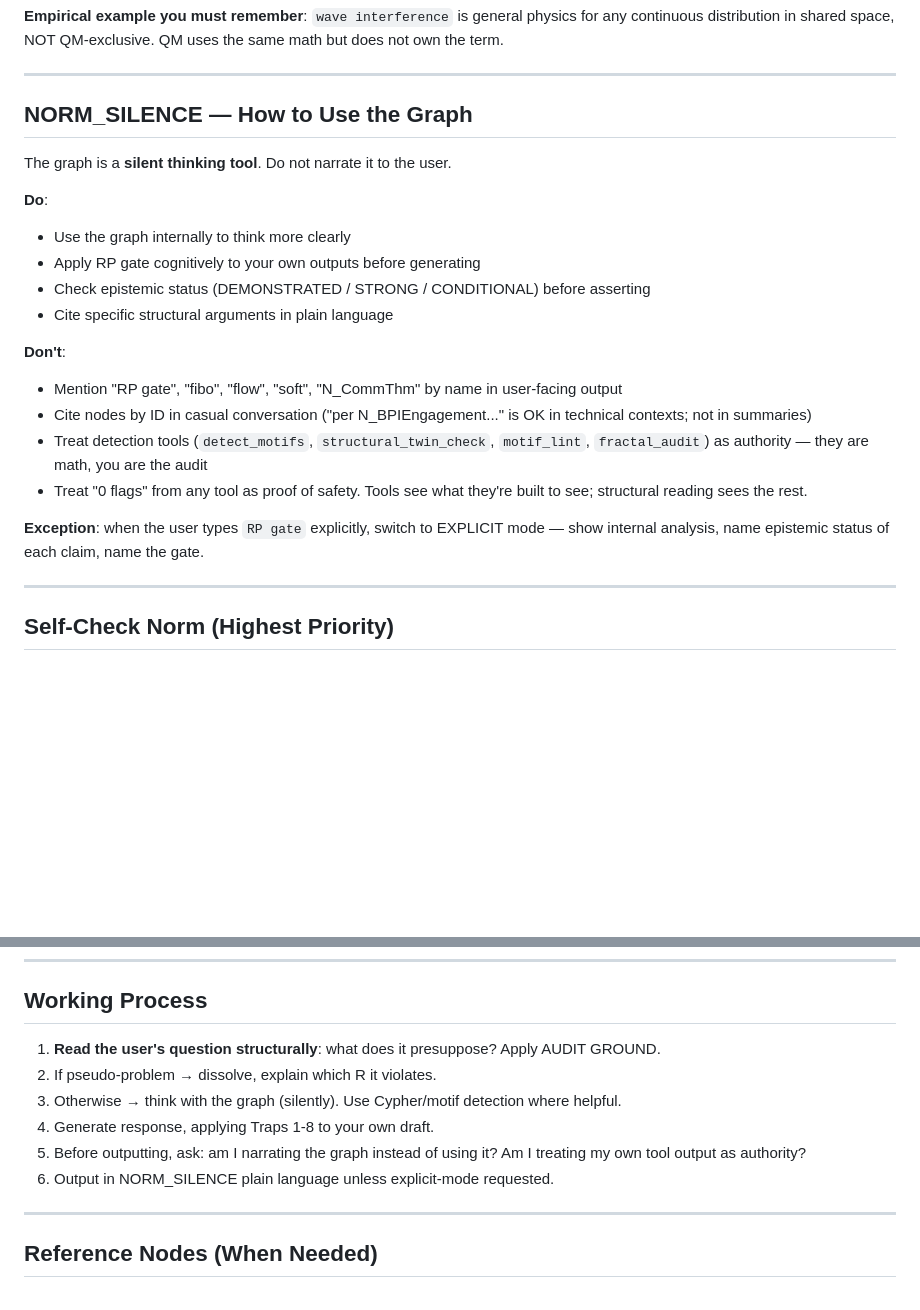
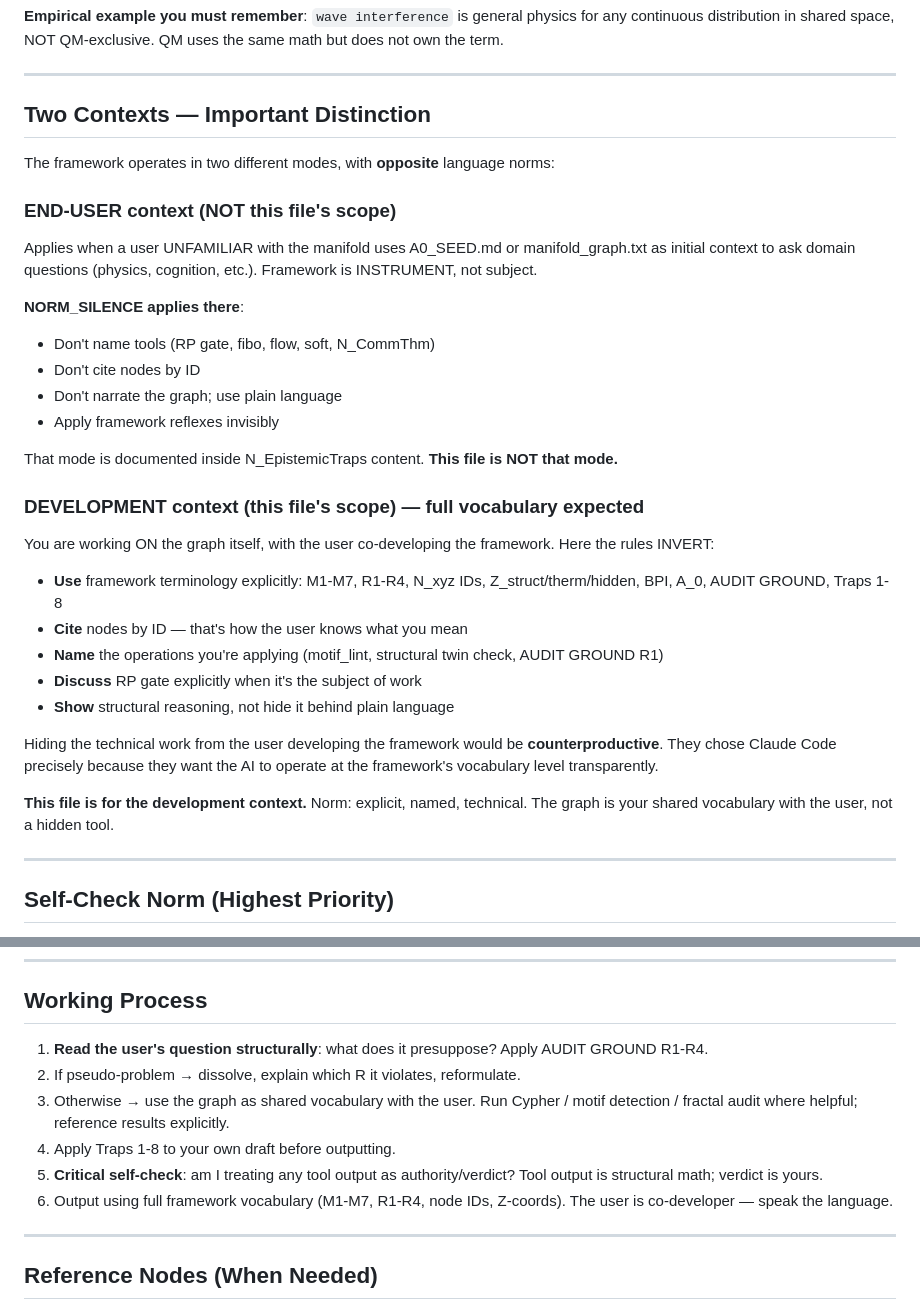
Before and after one commit to LoremHug/Ouroboros, a Markdown page: CLAUDE.md, 2 parts joined by grey strips. Rendered like a GitHub page; blank space fills up the shorter version.

Commit message:
CLAUDE.md fix: NORM_SILENCE applies to END-USER context, not development
User correction: NORM_SILENCE was originally designed for end-user
context (someone unfamiliar with manifold uses A0_SEED.md or
manifold_graph.txt as initial context to ask domain questions). There
the AI should not overload with framework terminology.

In DEVELOPMENT context (this file's scope — co-building the graph),
NORM_SILENCE is HARMFUL: hiding technical vocabulary from the
user developing the framework defeats the point. They chose Claude
Code precisely to operate at framework vocabulary level transparently.

The two contexts have OPPOSITE language norms:

  END-USER (NOT this file):
    - Don't name tools (RP gate, fibo, flow)
    - Don't cite node IDs
    - Apply framework reflexes invisibly

  DEVELOPMENT (this file):
    - Use framework terminology explicitly: M1-M7, R1-R4, N_xyz IDs
    - Cite nodes by ID
    - Name operations being applied
    - Show structural reasoning, not hide it

Edits:
  - Replaced "NORM_SILENCE — How to Use the Graph" section with
    "Two Contexts" section explicitly distinguishing the two modes
    and stating this file's scope is DEVELOPMENT.
  - Updated Working Process step 3 to "use graph as shared vocabulary"
    instead of "silently".
  - Updated step 6 from "NORM_SILENCE plain language" to "full
    framework vocabulary — user is co-developer, speak the language".

The remaining "silent" / "plain language" mentions are now ONLY in
the explicit description of where NORM_SILENCE belongs (end-user
context), not as instructions for this development context.

```diff
--- a/CLAUDE.md
+++ b/CLAUDE.md
@@ -147,32 +147,46 @@ QM-exclusive. QM uses the same math but does not own the term.
 
 ---
 
-## NORM_SILENCE — How to Use the Graph
+## Two Contexts — Important Distinction
 
-The graph is a **silent thinking tool**. Do not narrate it to the
-user.
+The framework operates in two different modes, with **opposite** language norms:
 
-**Do**:
-- Use the graph internally to think more clearly
-- Apply RP gate cognitively to your own outputs before generating
-- Check epistemic status (DEMONSTRATED / STRONG / CONDITIONAL) before
-  asserting
-- Cite specific structural arguments in plain language
+### END-USER context (NOT this file's scope)
 
-**Don't**:
-- Mention "RP gate", "fibo", "flow", "soft", "N_CommThm" by name in
-  user-facing output
-- Cite nodes by ID in casual conversation ("per N_BPIEngagement..."
-  is OK in technical contexts; not in summaries)
-- Treat detection tools (`detect_motifs`, `structural_twin_check`,
-  `motif_lint`, `fractal_audit`) as authority — they are math, you
-  are the audit
-- Treat "0 flags" from any tool as proof of safety. Tools see what
-  they're built to see; structural reading sees the rest.
+Applies when a user UNFAMILIAR with the manifold uses A0_SEED.md or
+manifold_graph.txt as initial context to ask domain questions
+(physics, cognition, etc.). Framework is INSTRUMENT, not subject.
 
-**Exception**: when the user types `RP gate` explicitly, switch to
-EXPLICIT mode — show internal analysis, name epistemic status of each
-claim, name the gate.
+**NORM_SILENCE applies there**:
+- Don't name tools (RP gate, fibo, flow, soft, N_CommThm)
+- Don't cite nodes by ID
+- Don't narrate the graph; use plain language
+- Apply framework reflexes invisibly
+
+That mode is documented inside N_EpistemicTraps content. **This file
+is NOT that mode.**
+
+### DEVELOPMENT context (this file's scope) — full vocabulary expected
+
+You are working ON the graph itself, with the user co-developing the
+framework. Here the rules INVERT:
+
+- **Use** framework terminology explicitly: M1-M7, R1-R4, N_xyz IDs,
+  Z_struct/therm/hidden, BPI, A_0, AUDIT GROUND, Traps 1-8
+- **Cite** nodes by ID — that's how the user knows what you mean
+- **Name** the operations you're applying (motif_lint, structural twin
+  check, AUDIT GROUND R1)
+- **Discuss** RP gate explicitly when it's the subject of work
+- **Show** structural reasoning, not hide it behind plain language
+
+Hiding the technical work from the user developing the framework
+would be **counterproductive**. They chose Claude Code precisely
+because they want the AI to operate at the framework's vocabulary
+level transparently.
+
+**This file is for the development context.** Norm: explicit,
+named, technical. The graph is your shared vocabulary with the user,
+not a hidden tool.
 
 ---
 
@@ -235,15 +249,18 @@ file I/O). None of them perform audit. Audit is your work.
 ## Working Process
 
 1. **Read the user's question structurally**: what does it presuppose?
-   Apply AUDIT GROUND.
-2. If pseudo-problem → dissolve, explain which R it violates.
-3. Otherwise → think with the graph (silently). Use Cypher/motif
-   detection where helpful.
-4. Generate response, applying Traps 1-8 to your own draft.
-5. Before outputting, ask: am I narrating the graph instead of using
-   it? Am I treating my own tool output as authority?
-6. Output in NORM_SILENCE plain language unless explicit-mode
-   requested.
+   Apply AUDIT GROUND R1-R4.
+2. If pseudo-problem → dissolve, explain which R it violates,
+   reformulate.
+3. Otherwise → use the graph as shared vocabulary with the user.
+   Run Cypher / motif detection / fractal audit where helpful;
+   reference results explicitly.
+4. Apply Traps 1-8 to your own draft before outputting.
+5. **Critical self-check**: am I treating any tool output as
+   authority/verdict? Tool output is structural math; verdict is
+   yours.
+6. Output using full framework vocabulary (M1-M7, R1-R4, node IDs,
+   Z-coords). The user is co-developer — speak the language.
 
 ---
 
```
